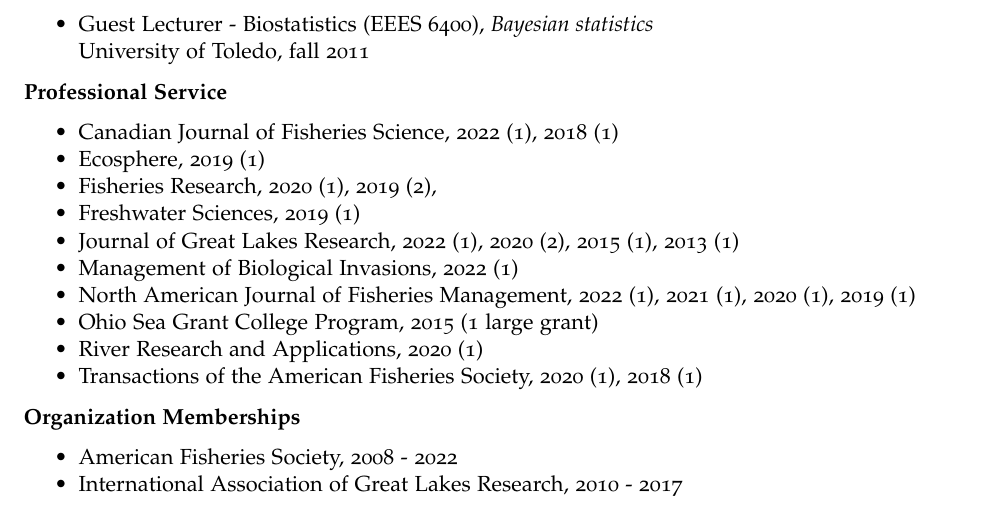
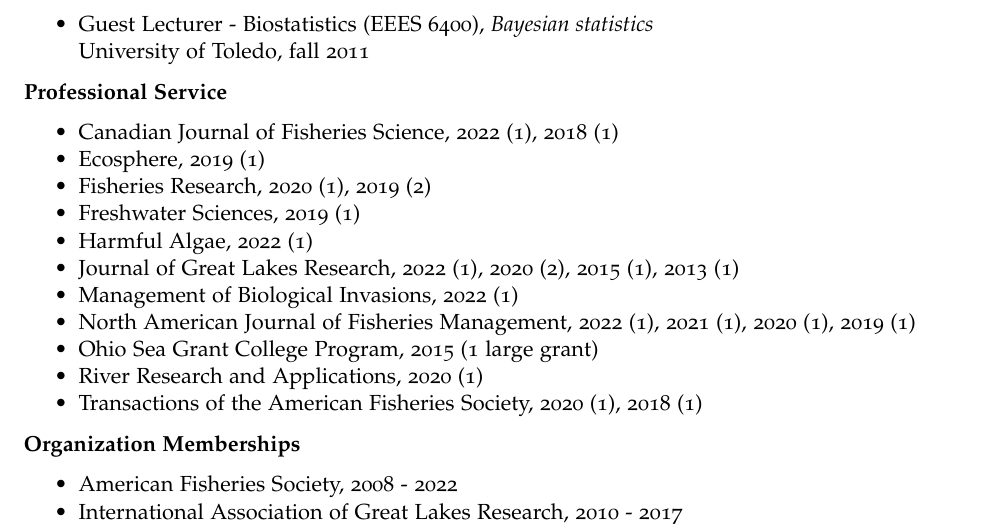
Before and after one commit to mrdufour/curriculum_vitae, an R Markdown document (DuFour_CV.Rmd): part of page 5 of 12, cut so that both start at the same text. The pictures show the output file DuFour_CV.pdf that the author committed with the source.

Commit message:
added Harmful Algae review

```diff
--- a/DuFour_CV.Rmd
+++ b/DuFour_CV.Rmd
@@ -231,8 +231,9 @@
 
 *   Canadian Journal of Fisheries Science, 2022 (1), 2018 (1)
 *   Ecosphere, 2019 (1)
-*   Fisheries Research, 2020 (1), 2019 (2),
+*   Fisheries Research, 2020 (1), 2019 (2)
 *   Freshwater Sciences, 2019 (1)
+*   Harmful Algae, 2022 (1)
 *   Journal of Great Lakes Research, 2022 (1), 2020 (2), 2015 (1), 2013 (1)
 *   Management of Biological Invasions, 2022 (1)
 *   North American Journal of Fisheries Management, 2022 (1), 2021 (1), 2020 (1), 2019 (1)
```
Also changed, not shown: DuFour_CV.pdf.
